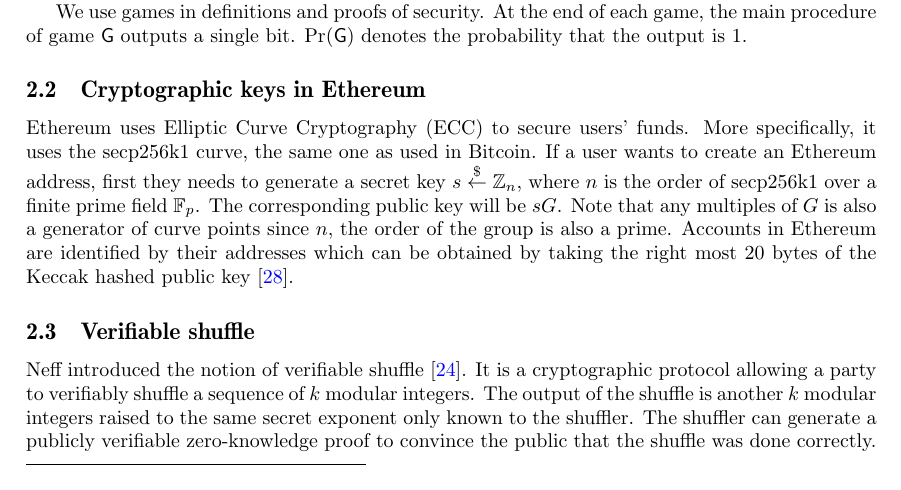
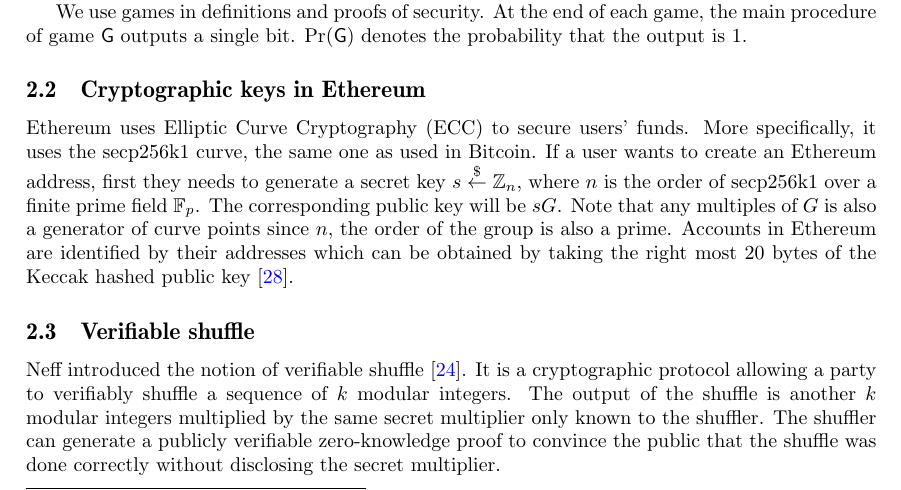
Before and after one commit to seresistvanandras/MixEth, a LaTeX paper (article/main.tex): part of page 2 of 18, cut so that both start at the same text. Compiled offline with pdfLaTeX.

Commit message:
Closes #1

```diff
--- a/article/main.tex
+++ b/article/main.tex
@@ -176,7 +176,7 @@ Ethereum uses Elliptic Curve Cryptography (ECC) to secure users' funds. More spe
 
 \subsection{Verifiable shuffle}
 
-Neff introduced the notion of verifiable shuffle \cite{neff2001verifiable}. It is a cryptographic protocol allowing a party to verifiably shuffle a sequence of $k$ modular integers. The output of the shuffle is another $k$ modular integers raised to the same secret exponent only known to the shuffler. The shuffler can generate a publicly verifiable zero-knowledge proof to convince the public that the shuffle was done correctly.
+Neff introduced the notion of verifiable shuffle \cite{neff2001verifiable}. It is a cryptographic protocol allowing a party to verifiably shuffle a sequence of $k$ modular integers. The output of the shuffle is another $k$ modular integers multiplied by the same secret multiplier only known to the shuffler. The shuffler can generate a publicly verifiable zero-knowledge proof to convince the public that the shuffle was done correctly without disclosing the secret multiplier.
 
 Neff's mathematical construct is extremely powerful, since it only relies on the intractability of the Decision Diffie-Hellman (DDH) problem. Therefore, Neff's verifiable shuffle can also be applied in groups over elliptic curves.
 
```
Also changed, not shown: article/main.pdf, 3 other files.
